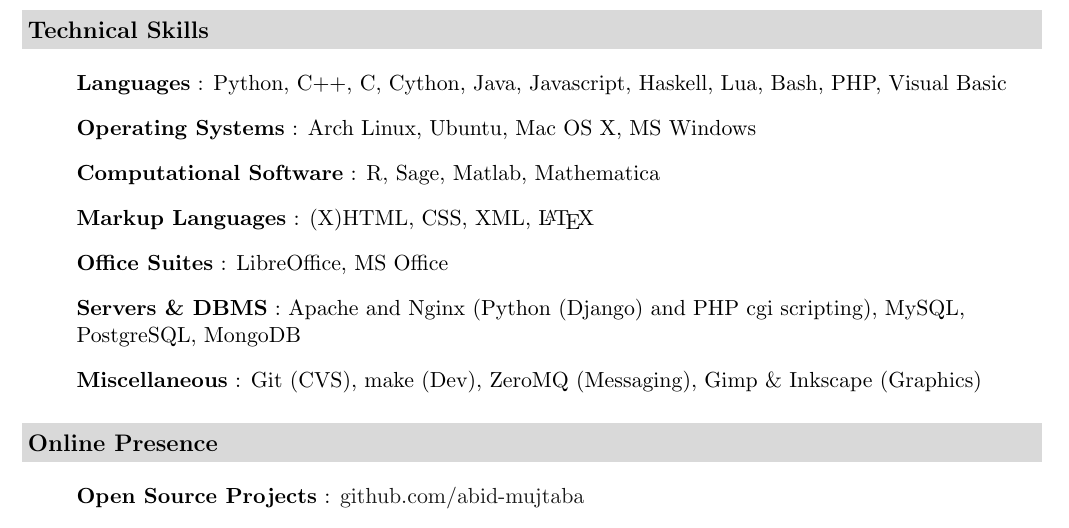
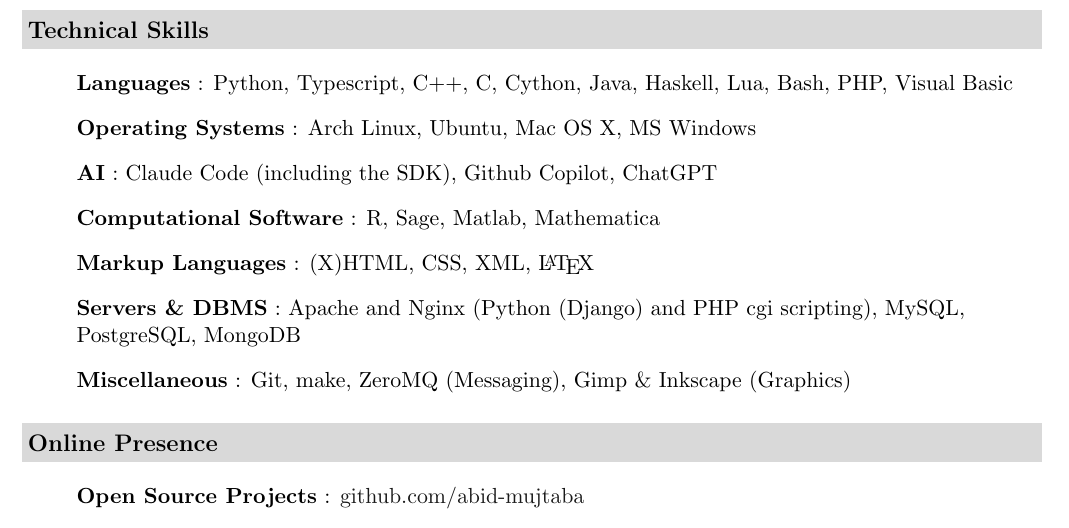
Before and after one commit to abid-mujtaba/resume-latex, a LaTeX CV (resume.tex): part of page 2 of 2, cut so that both start at the same text. Compiled offline with pdfLaTeX.

Commit message:
Upgrade Technical Skills

```diff
--- a/resume.tex
+++ b/resume.tex
@@ -123,19 +123,19 @@
 
 	\begin{nbList}
 
-		\item \textbf{Languages} : Python, C++, C, Cython, Java, Javascript, Haskell, Lua, Bash, PHP, Visual Basic
+		\item \textbf{Languages} : Python, Typescript, C++, C, Cython, Java, Haskell, Lua, Bash, PHP, Visual Basic
 
 		\item \textbf{Operating Systems} : Arch Linux, Ubuntu, Mac OS X, MS Windows
+
+		\item \textbf{AI} : Claude Code (including the SDK), Github Copilot, ChatGPT
 
 		\item \textbf{Computational Software} : R, Sage, Matlab, Mathematica
 
 		\item \textbf{Markup Languages} : (X)HTML, CSS, XML, \LaTeX
 
-		\item \textbf{Office Suites} : LibreOffice, MS Office
-
 		\item \textbf{Servers \& DBMS} : Apache and Nginx (Python (Django) and PHP cgi scripting), MySQL, PostgreSQL, MongoDB
 
-		\item \textbf{Miscellaneous} : Git (CVS), make (Dev), ZeroMQ (Messaging), Gimp \& Inkscape (Graphics)
+		\item \textbf{Miscellaneous} : Git, make, ZeroMQ (Messaging), Gimp \& Inkscape (Graphics)
 
 	\end{nbList}
 
```
